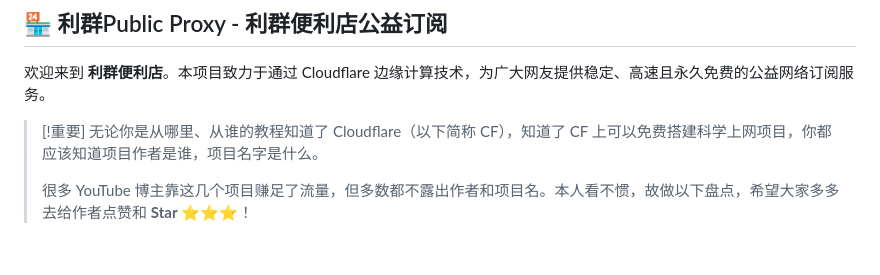
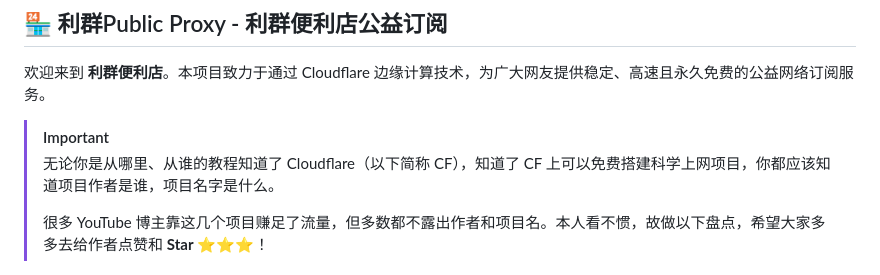
Before and after one commit to LancelotRar/free-subs, a Markdown page: README.md, the part around the change. GitHub-like rendering.

```diff
--- a/README.md
+++ b/README.md
@@ -3,8 +3,8 @@
 
 欢迎来到 **利群便利店**。本项目致力于通过 Cloudflare 边缘计算技术，为广大网友提供稳定、高速且永久免费的公益网络订阅服务。
 
-> [!重要]
-无论你是从哪里、从谁的教程知道了 Cloudflare（以下简称 CF），知道了 CF 上可以免费搭建科学上网项目，你都应该知道项目作者是谁，项目名字是什么。
+> [!IMPORTANT]
+>无论你是从哪里、从谁的教程知道了 Cloudflare（以下简称 CF），知道了 CF 上可以免费搭建科学上网项目，你都应该知道项目作者是谁，项目名字是什么。
 >
 >很多 YouTube 博主靠这几个项目赚足了流量，但多数都不露出作者和项目名。本人看不惯，故做以下盘点，希望大家多多去给作者点赞和 **Star** ⭐️⭐️⭐️！
 
```
